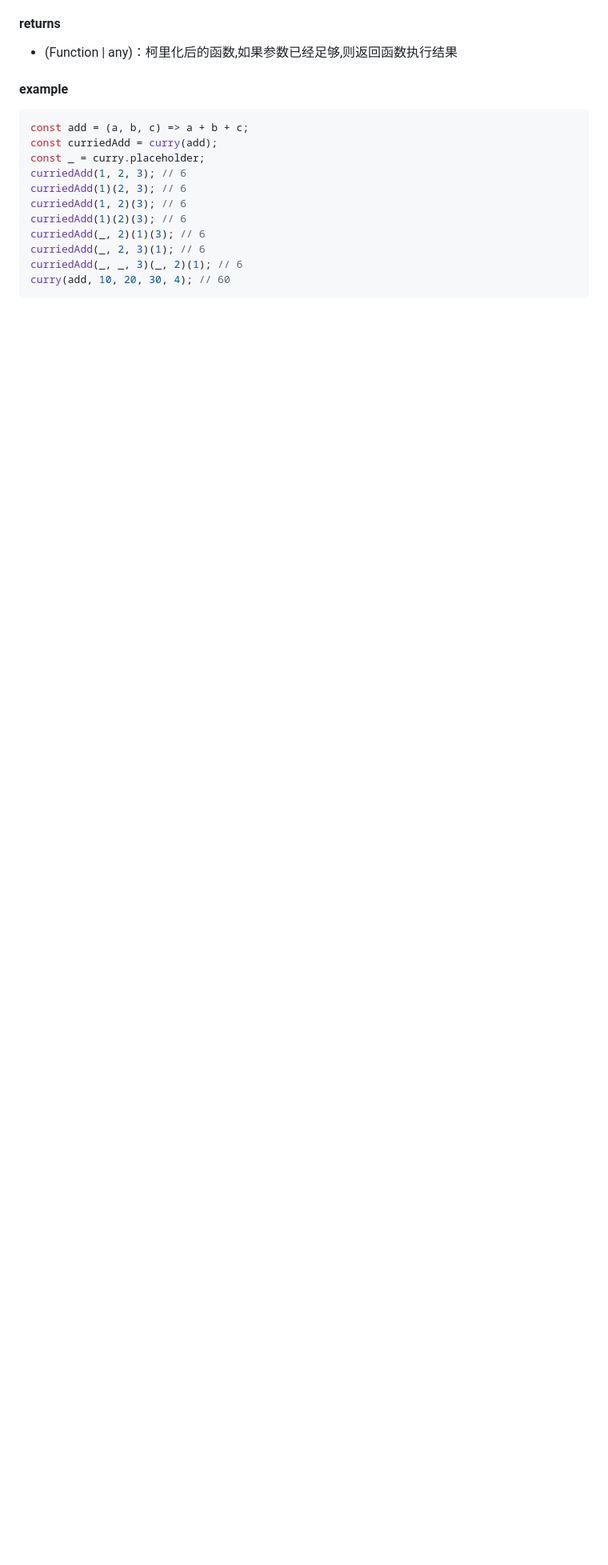
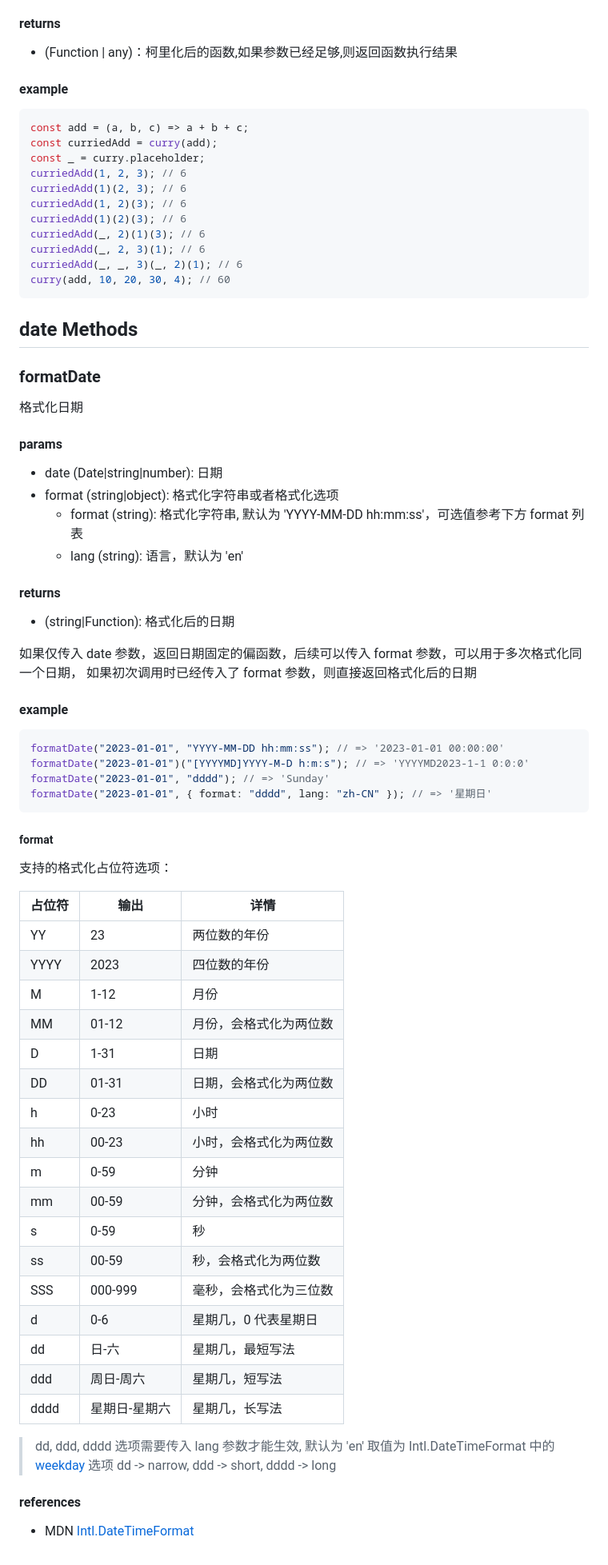
Before and after one commit to xiaotong-tong/xiaotong-tong.github.io, a Markdown page: xtt-utils-docs/index.md, the part around one of its changes. Shown at 80% size. Rendered like a GitHub page; blank space fills up the shorter version.

Commit message:
更新 xtt-utils 文档内容

````diff
--- a/xtt-utils-docs/index.md
+++ b/xtt-utils-docs/index.md
@@ -570,3 +626,64 @@ curriedAdd(_, 2, 3)(1); // 6
 curriedAdd(_, _, 3)(_, 2)(1); // 6
 curry(add, 10, 20, 30, 4); // 60
 ```
+
+## date Methods
+
+### formatDate
+
+格式化日期
+
+#### params
+
+-   date (Date|string|number): 日期
+-   format (string|object): 格式化字符串或者格式化选项
+    -   format (string): 格式化字符串, 默认为 'YYYY-MM-DD hh:mm:ss'，可选值参考下方 format 列表
+    -   lang (string): 语言，默认为 'en'
+
+#### returns
+
+-   (string|Function): 格式化后的日期
+
+如果仅传入 date 参数，返回日期固定的偏函数，后续可以传入 format 参数，可以用于多次格式化同一个日期，
+如果初次调用时已经传入了 format 参数，则直接返回格式化后的日期
+
+#### example
+
+```js
+formatDate("2023-01-01", "YYYY-MM-DD hh:mm:ss"); // => '2023-01-01 00:00:00'
+formatDate("2023-01-01")("[YYYYMD]YYYY-M-D h:m:s"); // => 'YYYYMD2023-1-1 0:0:0'
+formatDate("2023-01-01", "dddd"); // => 'Sunday'
+formatDate("2023-01-01", { format: "dddd", lang: "zh-CN" }); // => '星期日'
+```
+
+##### format
+
+支持的格式化占位符选项：
+
+| 占位符 | 输出          | 详情                   |
+| ------ | ------------- | ---------------------- |
+| YY     | 23            | 两位数的年份           |
+| YYYY   | 2023          | 四位数的年份           |
+| M      | 1-12          | 月份                   |
+| MM     | 01-12         | 月份，会格式化为两位数 |
+| D      | 1-31          | 日期                   |
+| DD     | 01-31         | 日期，会格式化为两位数 |
+| h      | 0-23          | 小时                   |
+| hh     | 00-23         | 小时，会格式化为两位数 |
+| m      | 0-59          | 分钟                   |
+| mm     | 00-59         | 分钟，会格式化为两位数 |
+| s      | 0-59          | 秒                     |
+| ss     | 00-59         | 秒，会格式化为两位数   |
+| SSS    | 000-999       | 毫秒，会格式化为三位数 |
+| d      | 0-6           | 星期几，0 代表星期日   |
+| dd     | 日-六         | 星期几，最短写法       |
+| ddd    | 周日-周六     | 星期几，短写法         |
+| dddd   | 星期日-星期六 | 星期几，长写法         |
+
+> dd, ddd, dddd 选项需要传入 lang 参数才能生效, 默认为 'en'
+> 取值为 Intl.DateTimeFormat 中的 [weekday](https://developer.mozilla.org/en-US/docs/Web/JavaScript/Reference/Global_Objects/Intl/DateTimeFormat/DateTimeFormat#parameters) 选项
+> dd -> narrow, ddd -> short, dddd -> long
+
+#### references
+
+-   MDN [Intl.DateTimeFormat](https://developer.mozilla.org/en-US/docs/Web/JavaScript/Reference/Global_Objects/Intl/DateTimeFormat/DateTimeFormat)
````
Also changed, not shown: other parts of xtt-utils-docs/index.md (+56 -0 lines).
